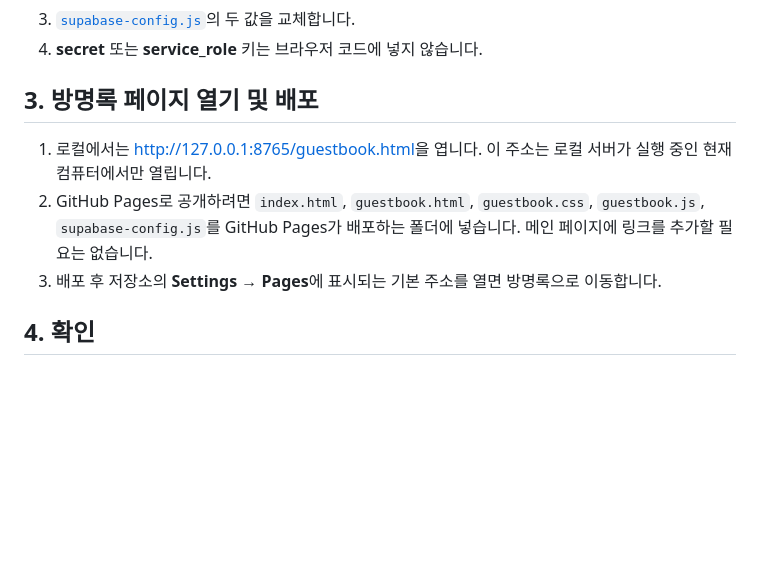
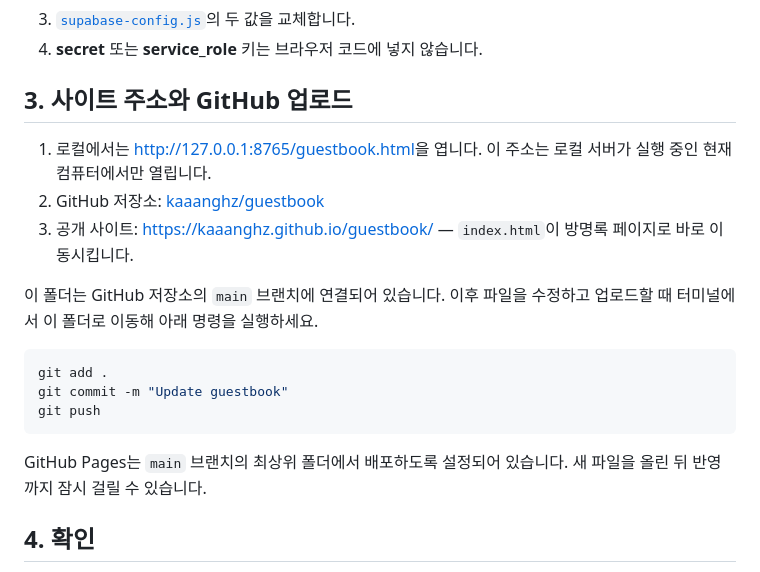
Before and after one commit to kaaanghz/guestbook, a Markdown page: README.md, the part around the change. GitHub-like rendering; blank space fills up the shorter version.

Commit message:
Document GitHub Pages deployment

````diff
--- a/README.md
+++ b/README.md
@@ -20,11 +20,21 @@
 3. [`supabase-config.js`](supabase-config.js)의 두 값을 교체합니다.
 4. **secret** 또는 **service_role** 키는 브라우저 코드에 넣지 않습니다.
 
-## 3. 방명록 페이지 열기 및 배포
+## 3. 사이트 주소와 GitHub 업로드
 
 1. 로컬에서는 [http://127.0.0.1:8765/guestbook.html](http://127.0.0.1:8765/guestbook.html)을 엽니다. 이 주소는 로컬 서버가 실행 중인 현재 컴퓨터에서만 열립니다.
-2. GitHub Pages로 공개하려면 `index.html`, `guestbook.html`, `guestbook.css`, `guestbook.js`, `supabase-config.js`를 GitHub Pages가 배포하는 폴더에 넣습니다. 메인 페이지에 링크를 추가할 필요는 없습니다.
-3. 배포 후 저장소의 **Settings → Pages**에 표시되는 기본 주소를 열면 방명록으로 이동합니다.
+2. GitHub 저장소: [kaaanghz/guestbook](https://github.com/kaaanghz/guestbook)
+3. 공개 사이트: [https://kaaanghz.github.io/guestbook/](https://kaaanghz.github.io/guestbook/) — `index.html`이 방명록 페이지로 바로 이동시킵니다.
+
+이 폴더는 GitHub 저장소의 `main` 브랜치에 연결되어 있습니다. 이후 파일을 수정하고 업로드할 때 터미널에서 이 폴더로 이동해 아래 명령을 실행하세요.
+
+```bash
+git add .
+git commit -m "Update guestbook"
+git push
+```
+
+GitHub Pages는 `main` 브랜치의 최상위 폴더에서 배포하도록 설정되어 있습니다. 새 파일을 올린 뒤 반영까지 잠시 걸릴 수 있습니다.
 
 ## 4. 확인
 
````
